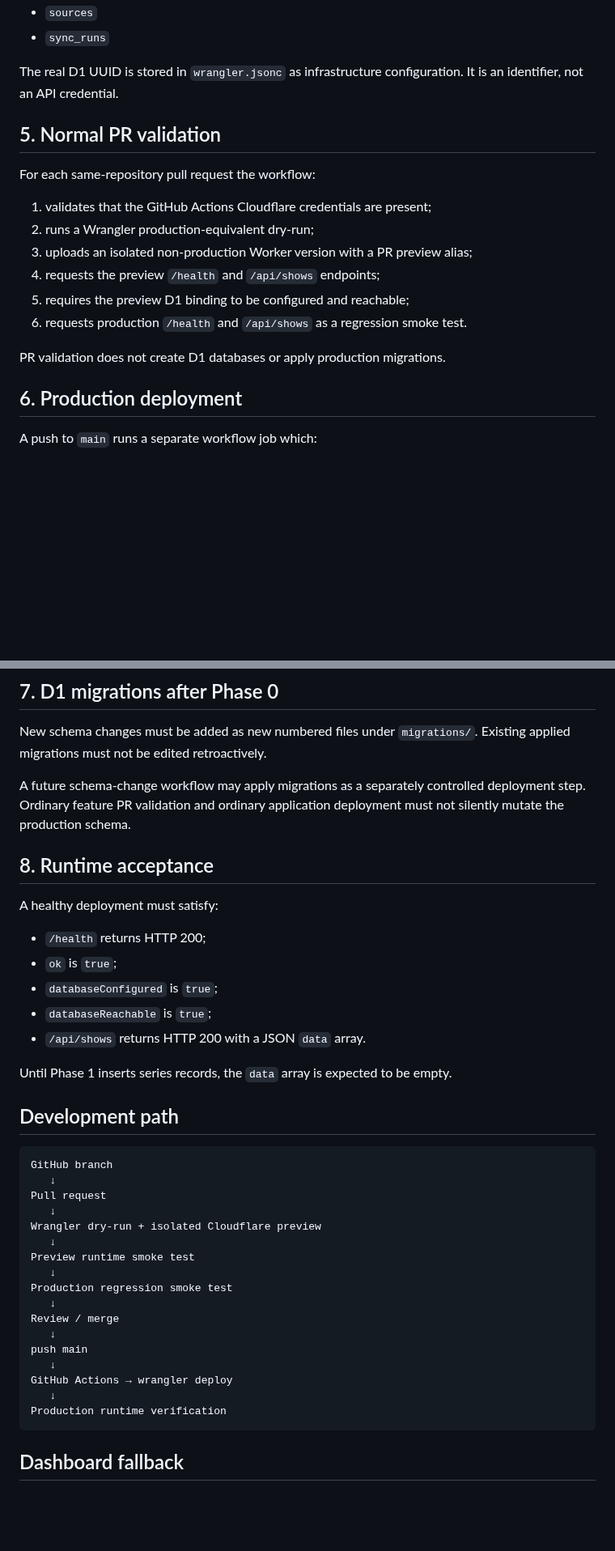
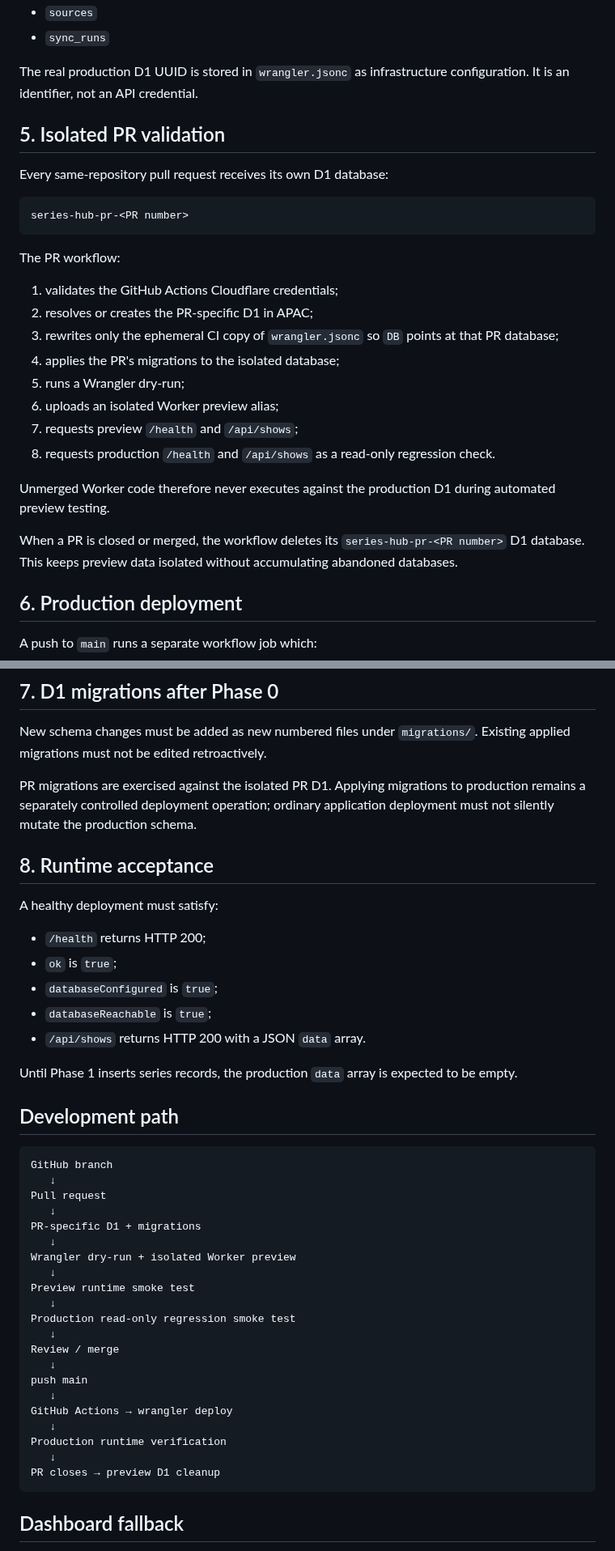
Before and after one commit to MaxYu725/Series-Hub, a Markdown page: docs/CLOUDFLARE_SETUP.md, 2 parts joined by grey strips. Shown at 81% size. Rendered like a GitHub page; blank space fills up the shorter version.

Commit message:
docs: document per-PR D1 isolation and cleanup

````diff
--- a/docs/CLOUDFLARE_SETUP.md
+++ b/docs/CLOUDFLARE_SETUP.md
@@ -62,20 +60,30 @@ The initial migration in `migrations/0001_initial.sql` has been applied and the
 - `sources`
 - `sync_runs`
 
-The real D1 UUID is stored in `wrangler.jsonc` as infrastructure configuration. It is an identifier, not an API credential.
+The real production D1 UUID is stored in `wrangler.jsonc` as infrastructure configuration. It is an identifier, not an API credential.
 
-## 5. Normal PR validation
+## 5. Isolated PR validation
 
-For each same-repository pull request the workflow:
+Every same-repository pull request receives its own D1 database:
 
-1. validates that the GitHub Actions Cloudflare credentials are present;
-2. runs a Wrangler production-equivalent dry-run;
-3. uploads an isolated non-production Worker version with a PR preview alias;
-4. requests the preview `/health` and `/api/shows` endpoints;
-5. requires the preview D1 binding to be configured and reachable;
-6. requests production `/health` and `/api/shows` as a regression smoke test.
+```text
+series-hub-pr-<PR number>
+```
 
-PR validation does not create D1 databases or apply production migrations.
+The PR workflow:
+
+1. validates the GitHub Actions Cloudflare credentials;
+2. resolves or creates the PR-specific D1 in APAC;
+3. rewrites only the ephemeral CI copy of `wrangler.jsonc` so `DB` points at that PR database;
+4. applies the PR's migrations to the isolated database;
+5. runs a Wrangler dry-run;
+6. uploads an isolated Worker preview alias;
+7. requests preview `/health` and `/api/shows`;
+8. requests production `/health` and `/api/shows` as a read-only regression check.
+
+Unmerged Worker code therefore never executes against the production D1 during automated preview testing.
+
+When a PR is closed or merged, the workflow deletes its `series-hub-pr-<PR number>` D1 database. This keeps preview data isolated without accumulating abandoned databases.
 
 ## 6. Production deployment
 
@@ -96,7 +104,7 @@ https://series-hub.max-yu-jp.workers.dev
 
 New schema changes must be added as new numbered files under `migrations/`. Existing applied migrations must not be edited retroactively.
 
-A future schema-change workflow may apply migrations as a separately controlled deployment step. Ordinary feature PR validation and ordinary application deployment must not silently mutate the production schema.
+PR migrations are exercised against the isolated PR D1. Applying migrations to production remains a separately controlled deployment operation; ordinary application deployment must not silently mutate the production schema.
 
 ## 8. Runtime acceptance
 
@@ -108,7 +116,7 @@ A healthy deployment must satisfy:
 - `databaseReachable` is `true`;
 - `/api/shows` returns HTTP 200 with a JSON `data` array.
 
-Until Phase 1 inserts series records, the `data` array is expected to be empty.
+Until Phase 1 inserts series records, the production `data` array is expected to be empty.
 
 ## Development path
 
@@ -117,11 +125,13 @@ GitHub branch
    ↓
 Pull request
    ↓
-Wrangler dry-run + isolated Cloudflare preview
+PR-specific D1 + migrations
+   ↓
+Wrangler dry-run + isolated Worker preview
    ↓
 Preview runtime smoke test
    ↓
-Production regression smoke test
+Production read-only regression smoke test
    ↓
 Review / merge
    ↓
@@ -130,6 +140,8 @@ push main
 GitHub Actions → wrangler deploy
    ↓
 Production runtime verification
+   ↓
+PR closes → preview D1 cleanup
 ```
 
 ## Dashboard fallback
````
Also changed, not shown: other parts of docs/CLOUDFLARE_SETUP.md (+1 -3 lines).
